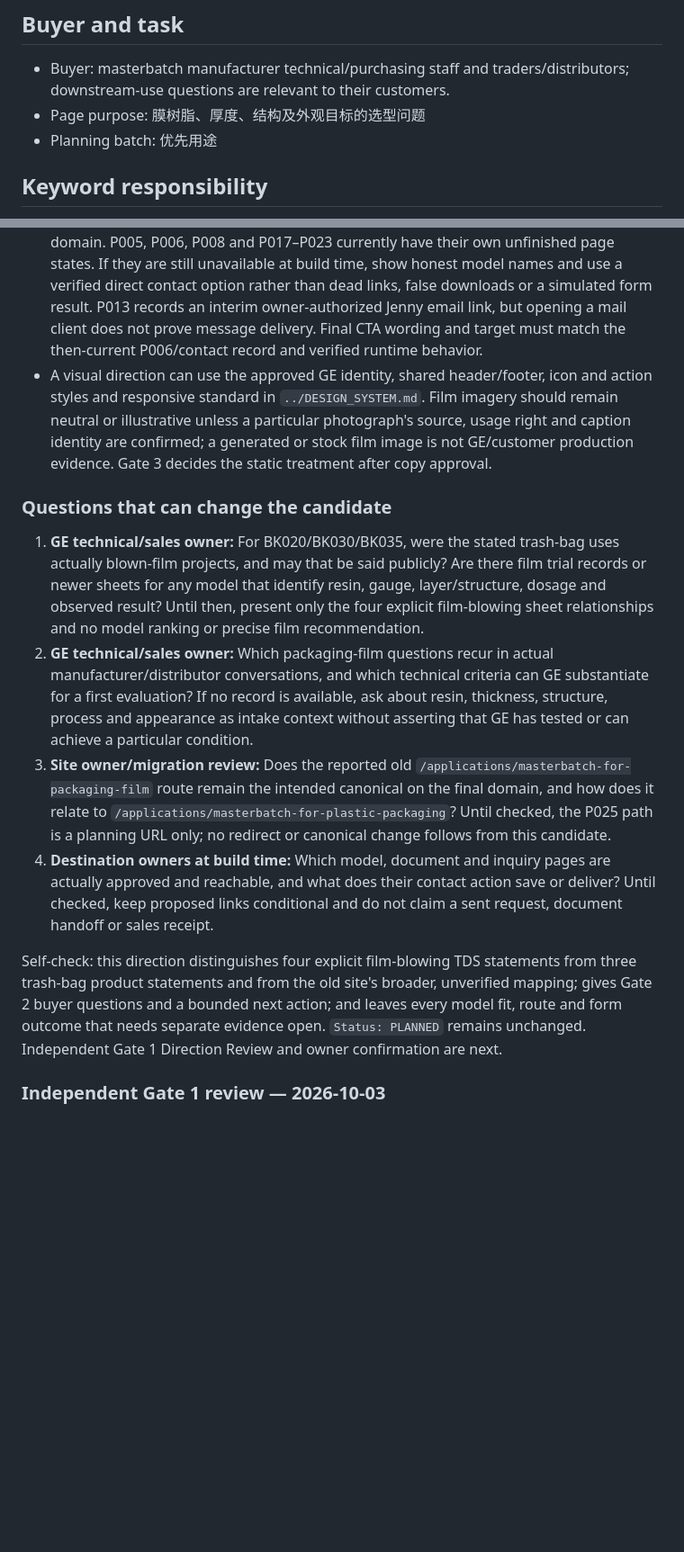
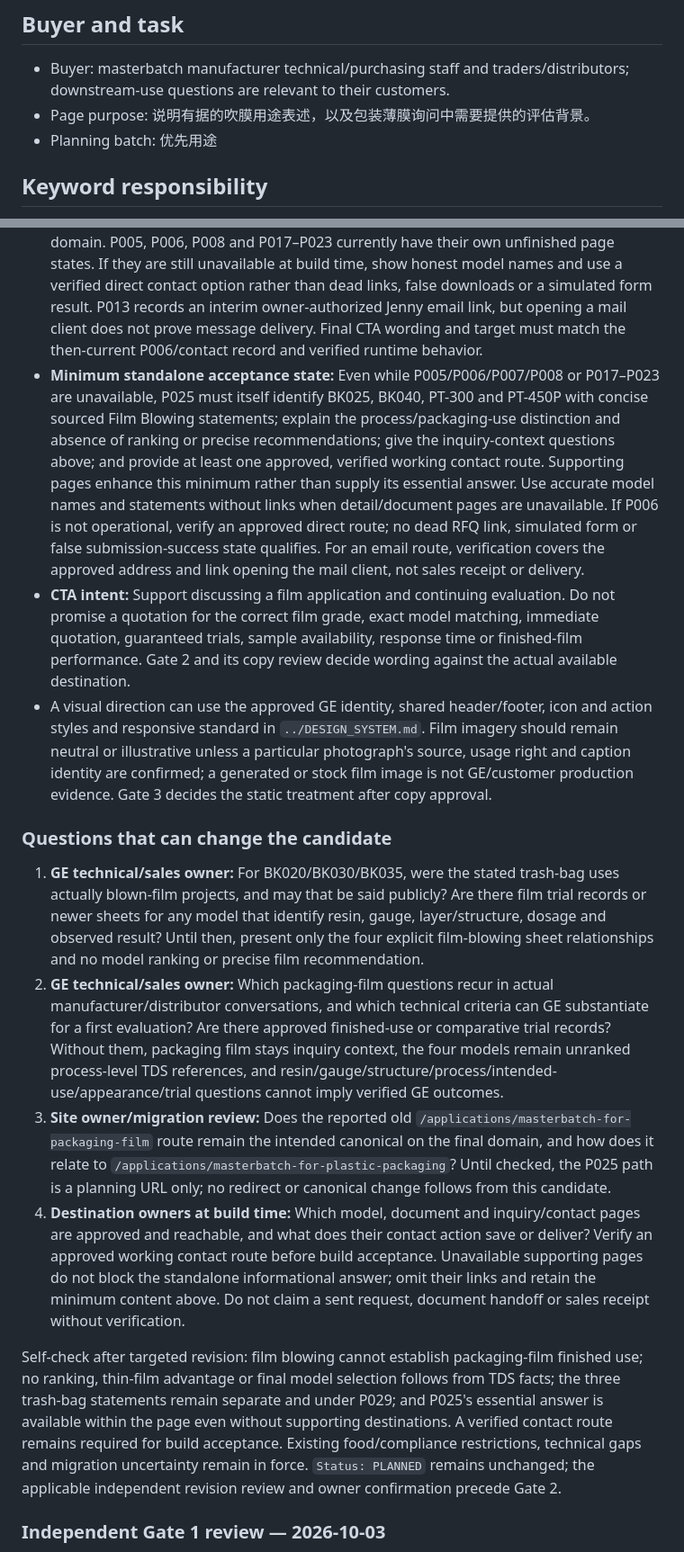
Before and after one commit to longestGj/masterbatch, a Markdown page: planning/pages/P025.md, 2 parts joined by grey strips. Shown at 90% size. Rendered like a GitHub page; blank space fills up the shorter version.

Commit message:
Clarify P025 film evidence and standalone boundaries

```diff
--- a/planning/pages/P025.md
+++ b/planning/pages/P025.md
@@ -15,7 +15,7 @@ Planning scope accepted by owner: 2026-10-02. This registers the accepted 43-pag
 ## Buyer and task
 
 - Buyer: masterbatch manufacturer technical/purchasing staff and traders/distributors; downstream-use questions are relevant to their customers.
-- Page purpose: 膜树脂、厚度、结构及外观目标的选型问题
+- Page purpose: 说明有据的吹膜用途表述，以及包装薄膜询问中需要提供的评估背景。
 - Planning batch: 优先用途
 
 ## Keyword responsibility
@@ -92,16 +99,18 @@ The sheets also state model-specific carrier/composition, 2–5% suggested addit
 - P025 owns the **packaging-film/blown-film use question** and its assigned film query family, subject to the accepted Page Spec. P029 owns garbage-bag end-product questions and its distinct query; the BK020/BK030/BK035 trash-bag TDS statements belong there for evaluation and do not establish a blown-film process relationship on P025. P013 owns the black family offer and commercial comparison; P017–P023 own exact model fields; P033 owns the general cross-model selection method; P005 owns document identities and request scope; P006 owns inquiry inputs, save/error state and any recipient outcome. P008 is an applications index only when its entries are supported. P025 may offer short, accurate paths into those responsibilities but should not repeat a seven-model specification table, a general film-processing tutorial, P006's commercial-preparation checklist or a broad “plastic packaging” promise.
 - The supplied old-site audit `../inputs/ChatGPT-Step1GEMasterbatch审计报告-20260923-0959.md` lists `/applications/masterbatch-for-packaging-film` and reports an old page mapping **six** black grades to Packaging Film, with no meaningful grade-selection answer (its URL table and Applications discussion). This is an unverified historical observation, not approval of those six relationships. The proposed P025 path matches that reported route and `../PROPOSED_PAGE_INVENTORY.md` says to prefer retaining it; verify the actual legacy/current URL, indexation and redirect implications before final canonical or migration decisions. The old six-grade mapping conflicts with the narrower direct TDS film-blowing evidence and must not be copied. Check overlap with the old `/applications/masterbatch-for-plastic-packaging` path before deciding whether that route merges, redirects or remains independent.
 - Intended journey: application conditions → four explicitly documented film-blowing model names and their model information when those pages exist → P005's document-scope explanation when ready → an actual inquiry channel. P013 is already documented as built on the public IP preview; that does not prove the other destinations exist on the final domain. P005, P006, P008 and P017–P023 currently have their own unfinished page states. If they are still unavailable at build time, show honest model names and use a verified direct contact option rather than dead links, false downloads or a simulated form result. P013 records an interim owner-authorized Jenny email link, but opening a mail client does not prove message delivery. Final CTA wording and target must match the then-current P006/contact record and verified runtime behavior.
+- **Minimum standalone acceptance state:** Even while P005/P006/P007/P008 or P017–P023 are unavailable, P025 must itself identify BK025, BK040, PT-300 and PT-450P with concise sourced Film Blowing statements; explain the process/packaging-use distinction and absence of ranking or precise recommendations; give the inquiry-context questions above; and provide at least one approved, verified working contact route. Supporting pages enhance this minimum rather than supply its essential answer. Use accurate model names and statements without links when detail/document pages are unavailable. If P006 is not operational, verify an approved direct route; no dead RFQ link, simulated form or false submission-success state qualifies. For an email route, verification covers the approved address and link opening the mail client, not sales receipt or delivery.
+- **CTA intent:** Support discussing a film application and continuing evaluation. Do not promise a quotation for the correct film grade, exact model matching, immediate quotation, guaranteed trials, sample availability, response time or finished-film performance. Gate 2 and its copy review decide wording against the actual available destination.
 - A visual direction can use the approved GE identity, shared header/footer, icon and action styles and responsive standard in `../DESIGN_SYSTEM.md`. Film imagery should remain neutral or illustrative unless a particular photograph's source, usage right and caption identity are confirmed; a generated or stock film image is not GE/customer production evidence. Gate 3 decides the static treatment after copy approval.
 
 ### Questions that can change the candidate
 
 1. **GE technical/sales owner:** For BK020/BK030/BK035, were the stated trash-bag uses actually blown-film projects, and may that be said publicly? Are there film trial records or newer sheets for any model that identify resin, gauge, layer/structure, dosage and observed result? Until then, present only the four explicit film-blowing sheet relationships and no model ranking or precise film recommendation.
-2. **GE technical/sales owner:** Which packaging-film questions recur in actual manufacturer/distributor conversations, and which technical criteria can GE substantiate for a first evaluation? If no record is available, ask about resin, thickness, structure, process and appearance as intake context without asserting that GE has tested or can achieve a particular condition.
+2. **GE technical/sales owner:** Which packaging-film questions recur in actual manufacturer/distributor conversations, and which technical criteria can GE substantiate for a first evaluation? Are there approved finished-use or comparative trial records? Without them, packaging film stays inquiry context, the four models remain unranked process-level TDS references, and resin/gauge/structure/process/intended-use/appearance/trial questions cannot imply verified GE outcomes.
 3. **Site owner/migration review:** Does the reported old `/applications/masterbatch-for-packaging-film` route remain the intended canonical on the final domain, and how does it relate to `/applications/masterbatch-for-plastic-packaging`? Until checked, the P025 path is a planning URL only; no redirect or canonical change follows from this candidate.
-4. **Destination owners at build time:** Which model, document and inquiry pages are actually approved and reachable, and what does their contact action save or deliver? Until checked, keep proposed links conditional and do not claim a sent request, document handoff or sales receipt.
+4. **Destination owners at build time:** Which model, document and inquiry/contact pages are approved and reachable, and what does their contact action save or deliver? Verify an approved working contact route before build acceptance. Unavailable supporting pages do not block the standalone informational answer; omit their links and retain the minimum content above. Do not claim a sent request, document handoff or sales receipt without verification.
 
-Self-check: this direction distinguishes four explicit film-blowing TDS statements from three trash-bag product statements and from the old site's broader, unverified mapping; gives Gate 2 buyer questions and a bounded next action; and leaves every model fit, route and form outcome that needs separate evidence open. `Status: PLANNED` remains unchanged. Independent Gate 1 Direction Review and owner confirmation are next.
+Self-check after targeted revision: film blowing cannot establish packaging-film finished use; no ranking, thin-film advantage or final model selection follows from TDS facts; the three trash-bag statements remain separate and under P029; and P025's essential answer is available within the page even without supporting destinations. A verified contact route remains required for build acceptance. Existing food/compliance restrictions, technical gaps and migration uncertainty remain in force. `Status: PLANNED` remains unchanged; the applicable independent revision review and owner confirmation precede Gate 2.
 
 ### Independent Gate 1 review — 2026-10-03
 
```
Also changed, not shown: other parts of planning/pages/P025.md (+16 -3 lines).
